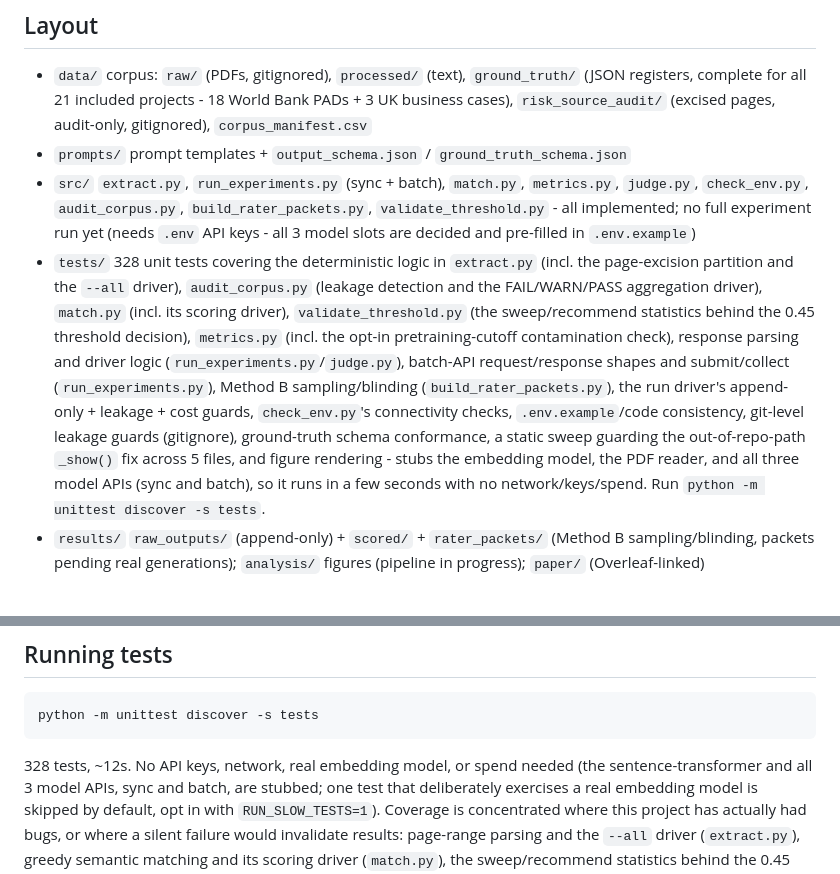
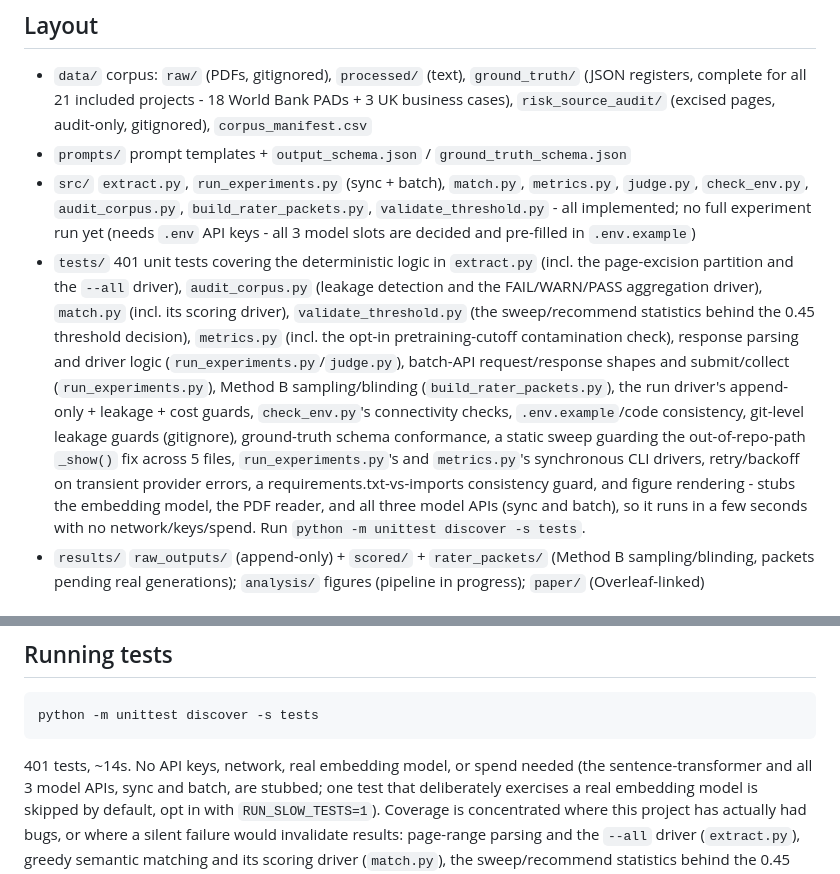
Before and after one commit to smadhu6364-beep/public-reproducible-benchmark, a Markdown page: README.md, 2 parts joined by grey strips. GitHub-like rendering.

Commit message:
Close F11: stale cross-reference sweep for batch-API docs. No stale run_experiments.py timing/cost/behavior claims found (rater_protocol.md, threshold_validation_report.md, methodology_notes.md, opensource_slot_options.md, preflight_report.md all check out); found and fixed an unrelated staleness instead - test count said 328 in 3 places, actual is 401 after F7. model_tier_recommendation.md not touched (VS Code in-flight) but read-only checked: already self-consistent via its own 2026-07-21 correction notes.

````diff
--- a/README.md
+++ b/README.md
@@ -22,7 +22,7 @@ core failure-mode contribution).
 - `data/` corpus: `raw/` (PDFs, gitignored), `processed/` (text), `ground_truth/` (JSON registers, complete for all 21 included projects - 18 World Bank PADs + 3 UK business cases), `risk_source_audit/` (excised pages, audit-only, gitignored), `corpus_manifest.csv`
 - `prompts/` prompt templates + `output_schema.json` / `ground_truth_schema.json`
 - `src/` `extract.py`, `run_experiments.py` (sync + batch), `match.py`, `metrics.py`, `judge.py`, `check_env.py`, `audit_corpus.py`, `build_rater_packets.py`, `validate_threshold.py` - all implemented; no full experiment run yet (needs `.env` API keys - all 3 model slots are decided and pre-filled in `.env.example`)
-- `tests/` 328 unit tests covering the deterministic logic in `extract.py` (incl. the page-excision partition and the `--all` driver), `audit_corpus.py` (leakage detection and the FAIL/WARN/PASS aggregation driver), `match.py` (incl. its scoring driver), `validate_threshold.py` (the sweep/recommend statistics behind the 0.45 threshold decision), `metrics.py` (incl. the opt-in pretraining-cutoff contamination check), response parsing and driver logic (`run_experiments.py`/`judge.py`), batch-API request/response shapes and submit/collect (`run_experiments.py`), Method B sampling/blinding (`build_rater_packets.py`), the run driver's append-only + leakage + cost guards, `check_env.py`'s connectivity checks, `.env.example`/code consistency, git-level leakage guards (gitignore), ground-truth schema conformance, a static sweep guarding the out-of-repo-path `_show()` fix across 5 files, and figure rendering - stubs the embedding model, the PDF reader, and all three model APIs (sync and batch), so it runs in a few seconds with no network/keys/spend. Run `python -m unittest discover -s tests`.
+- `tests/` 401 unit tests covering the deterministic logic in `extract.py` (incl. the page-excision partition and the `--all` driver), `audit_corpus.py` (leakage detection and the FAIL/WARN/PASS aggregation driver), `match.py` (incl. its scoring driver), `validate_threshold.py` (the sweep/recommend statistics behind the 0.45 threshold decision), `metrics.py` (incl. the opt-in pretraining-cutoff contamination check), response parsing and driver logic (`run_experiments.py`/`judge.py`), batch-API request/response shapes and submit/collect (`run_experiments.py`), Method B sampling/blinding (`build_rater_packets.py`), the run driver's append-only + leakage + cost guards, `check_env.py`'s connectivity checks, `.env.example`/code consistency, git-level leakage guards (gitignore), ground-truth schema conformance, a static sweep guarding the out-of-repo-path `_show()` fix across 5 files, `run_experiments.py`'s and `metrics.py`'s synchronous CLI drivers, retry/backoff on transient provider errors, a requirements.txt-vs-imports consistency guard, and figure rendering - stubs the embedding model, the PDF reader, and all three model APIs (sync and batch), so it runs in a few seconds with no network/keys/spend. Run `python -m unittest discover -s tests`.
 - `results/` `raw_outputs/` (append-only) + `scored/` + `rater_packets/` (Method B sampling/blinding, packets pending real generations); `analysis/` figures (pipeline in progress); `paper/` (Overleaf-linked)
 
 ## Running the pipeline
@@ -71,7 +71,7 @@ missing `matplotlib`, which fails only at the figures step.
 python -m unittest discover -s tests
 ```
 
-328 tests, ~12s. No API keys, network, real embedding model, or spend needed
+401 tests, ~14s. No API keys, network, real embedding model, or spend needed
 (the sentence-transformer and all 3 model APIs, sync and batch, are stubbed;
 one test that deliberately exercises a real embedding model is
 skipped by default, opt in with `RUN_SLOW_TESTS=1`).
````
Also changed, not shown: docs/run_playbook.md (+1 -1 lines).
